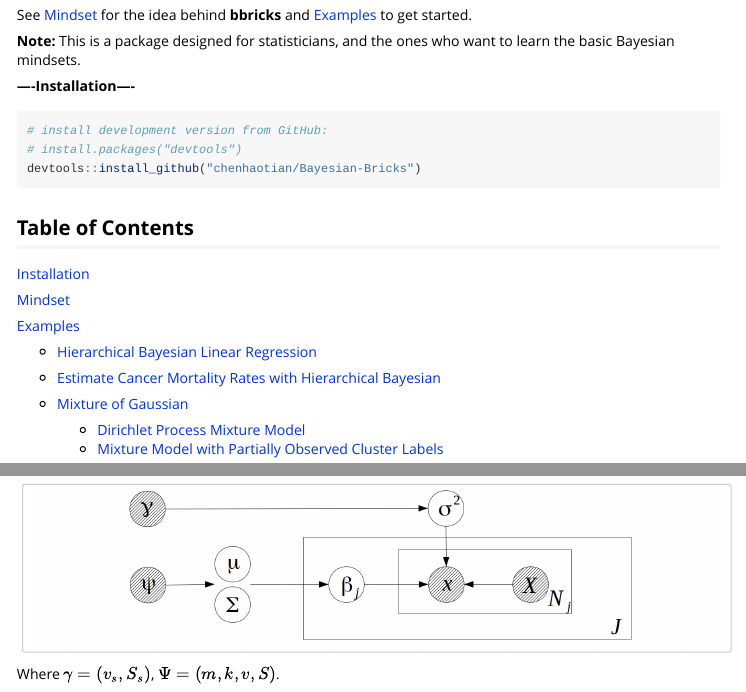
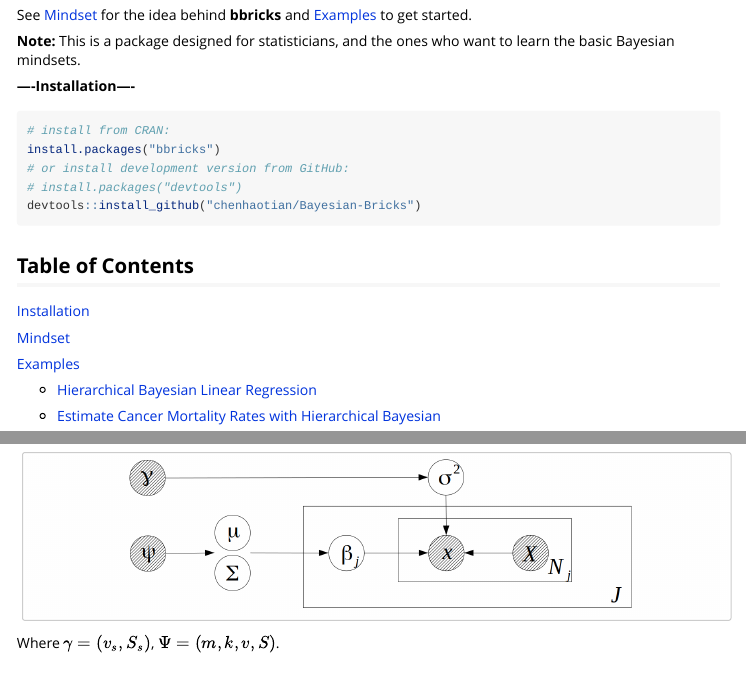
Before and after one commit to chenhaotian/Bayesian-Bricks, an R Markdown document (vignettes/bbricks-getting-started.Rmd): the page in a window 1100 px wide, from 280 px down, and a second part further down, joined at a grey line. Rendered offline with R 4.5, knitr and Pandoc, with nearby package versions; badge pictures from the web are left out.

Commit message:
add CRAN link

````diff
--- a/vignettes/bbricks-getting-started.Rmd
+++ b/vignettes/bbricks-getting-started.Rmd
@@ -28,7 +28,9 @@ See [Mindset](#mindset) for the idea behind **bbricks** and [Examples](#examples
 **----Installation----**
 
 ```{r,eval=FALSE}
-# install development version from GitHub:
+# install from CRAN:
+install.packages("bbricks")
+# or install development version from GitHub:
 # install.packages("devtools")
 devtools::install_github("chenhaotian/Bayesian-Bricks")
 ```
````
Also changed, not shown: index.html, vignettes/bbricks-getting-started.Rmd (2 more changed lines), 1 other file.
